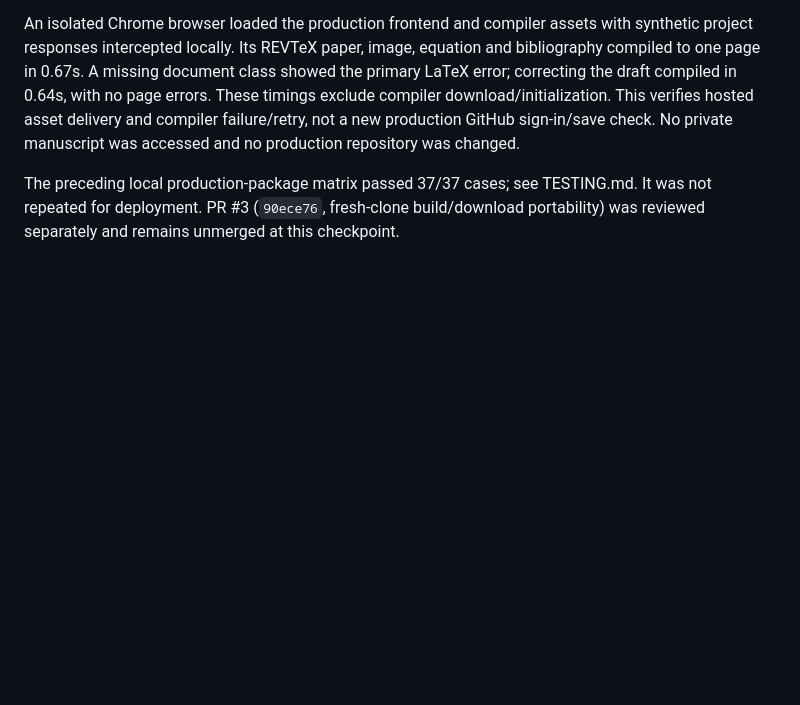
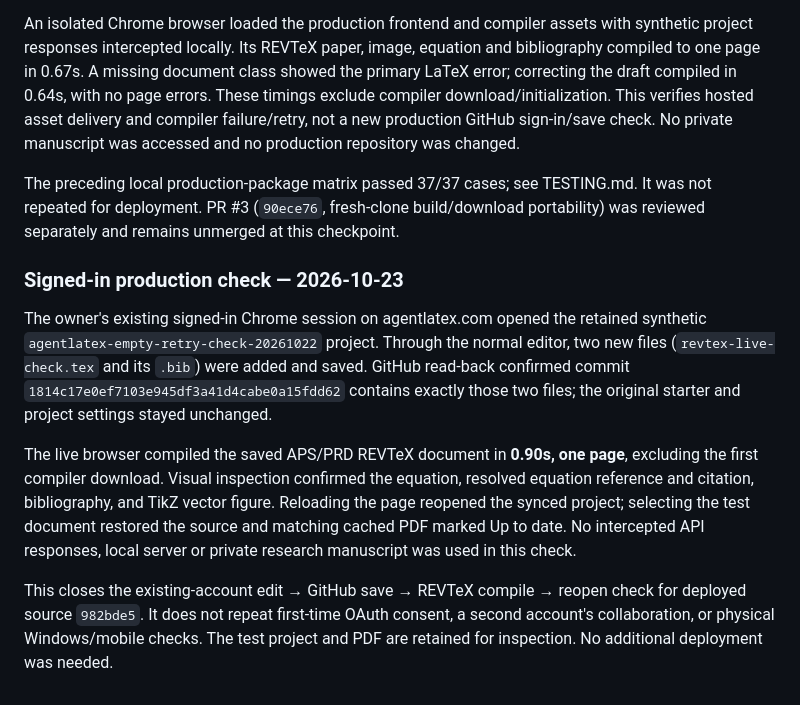
Before and after one commit to OscarBarreraGithub/agentslatex, a Markdown page: docs/GITHUB_ACCEPTANCE.md, the part around the change. Rendered like a GitHub page; blank space fills up the shorter version.

Commit message:
docs: record signed-in REVTeX production workflow

```diff
--- a/docs/GITHUB_ACCEPTANCE.md
+++ b/docs/GITHUB_ACCEPTANCE.md
@@ -546,3 +546,23 @@ No private manuscript was accessed and no production repository was changed.
 The preceding local production-package matrix passed 37/37 cases; see TESTING.md.
 It was not repeated for deployment. PR #3 (`90ece76`, fresh-clone build/download
 portability) was reviewed separately and remains unmerged at this checkpoint.
+
+### Signed-in production check — 2026-10-23
+
+The owner's existing signed-in Chrome session on agentlatex.com opened the retained
+synthetic `agentlatex-empty-retry-check-20261022` project. Through the normal editor,
+two new files (`revtex-live-check.tex` and its `.bib`) were added and saved. GitHub
+read-back confirmed commit `1814c17e0ef7103e945df3a41d4cabe0a15fdd62` contains exactly
+those two files; the original starter and project settings stayed unchanged.
+
+The live browser compiled the saved APS/PRD REVTeX document in **0.90s, one page**,
+excluding the first compiler download. Visual inspection confirmed the equation,
+resolved equation reference and citation, bibliography, and TikZ vector figure.
+Reloading the page reopened the synced project; selecting the test document restored
+the source and matching cached PDF marked Up to date. No intercepted API responses,
+local server or private research manuscript was used in this check.
+
+This closes the existing-account edit → GitHub save → REVTeX compile → reopen check
+for deployed source `982bde5`. It does not repeat first-time OAuth consent, a second
+account's collaboration, or physical Windows/mobile checks. The test project and PDF
+are retained for inspection. No additional deployment was needed.
```
Also changed, not shown: docs/TESTING.md (+5 -0 lines).
